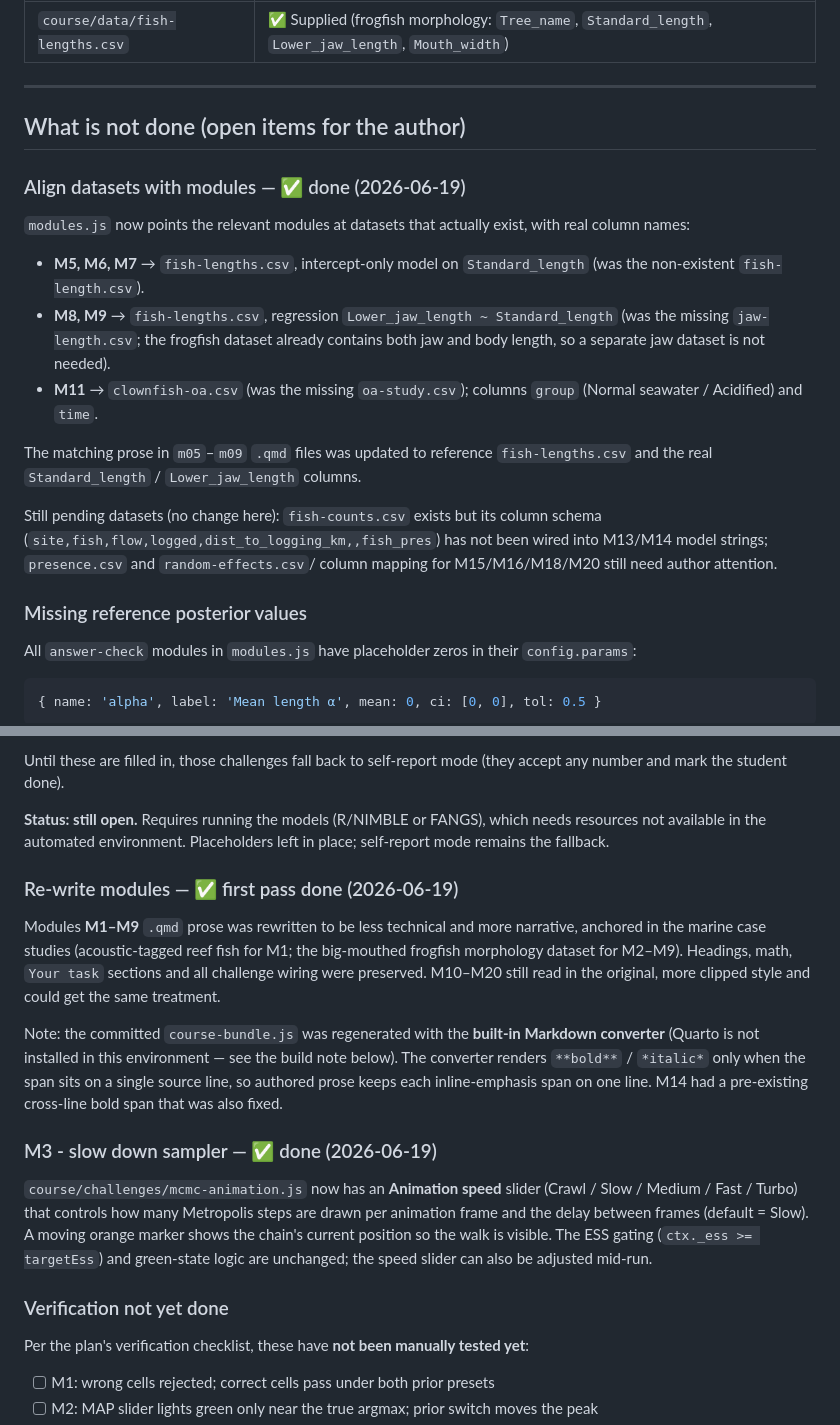
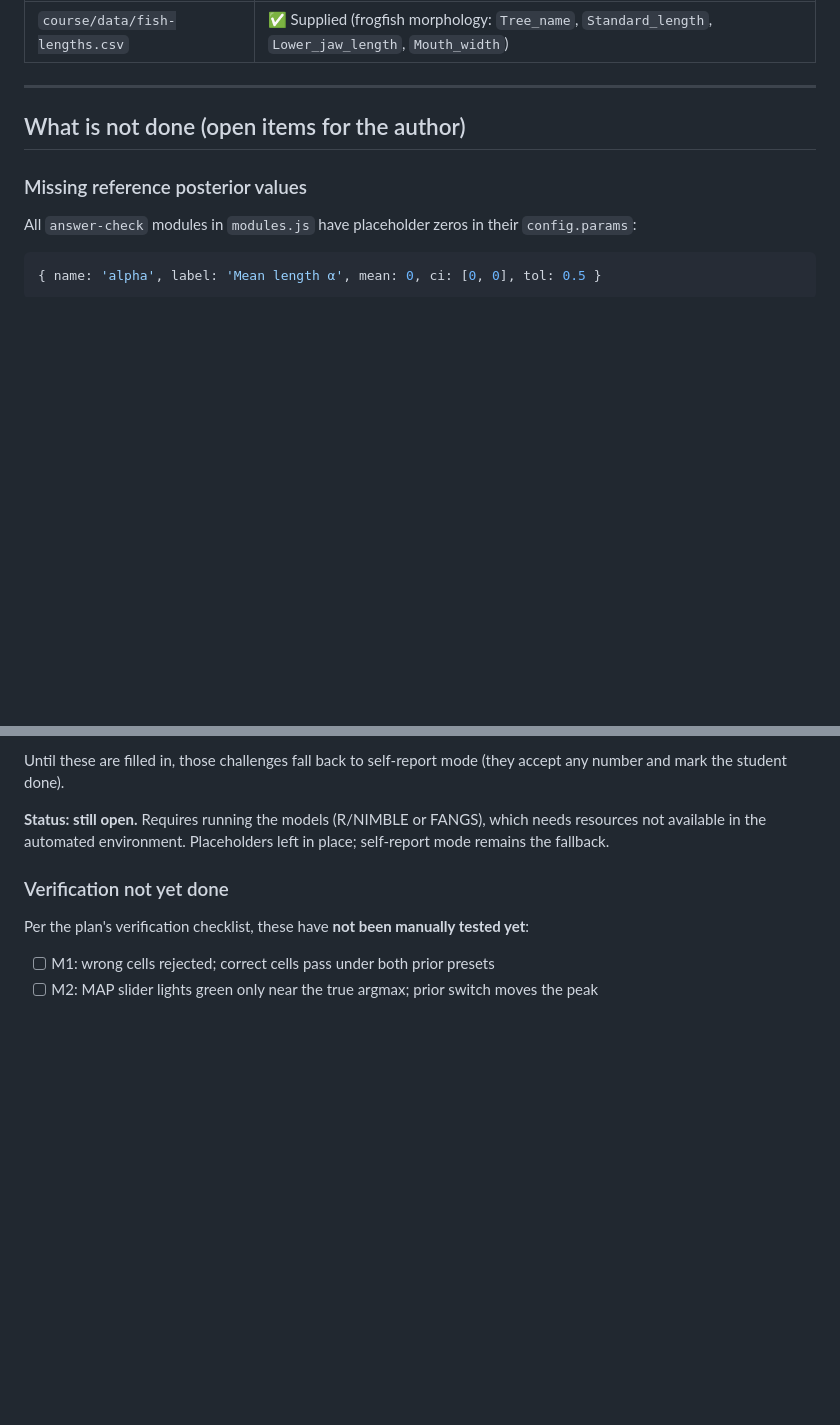
Before and after one commit to cbrown5/FANGS, a Markdown page: course/course-progress.md, 2 parts joined by grey strips. GitHub-like rendering; blank space fills up the shorter version.

```diff
--- a/course/course-progress.md
+++ b/course/course-progress.md
@@ -76,27 +76,6 @@ The `course-bundle.js` fallback (for `file://` mode) is also committed.
 
 ## What is not done (open items for the author)
 
-### Align datasets with modules — ✅ done (2026-06-19)
-
-`modules.js` now points the relevant modules at datasets that actually exist,
-with real column names:
-
-- **M5, M6, M7** → `fish-lengths.csv`, intercept-only model on `Standard_length`
-  (was the non-existent `fish-length.csv`).
-- **M8, M9** → `fish-lengths.csv`, regression `Lower_jaw_length ~ Standard_length`
-  (was the missing `jaw-length.csv`; the frogfish dataset already contains both
-  jaw and body length, so a separate jaw dataset is not needed).
-- **M11** → `clownfish-oa.csv` (was the missing `oa-study.csv`); columns
-  `group` (Normal seawater / Acidified) and `time`.
-
-The matching prose in `m05`–`m09` `.qmd` files was updated to reference
-`fish-lengths.csv` and the real `Standard_length` / `Lower_jaw_length` columns.
-
-Still pending datasets (no change here): `fish-counts.csv` exists but its column
-schema (`site,fish,flow,logged,dist_to_logging_km,,fish_pres`) has not been
-wired into M13/M14 model strings; `presence.csv` and `random-effects.csv`/
-column mapping for M15/M16/M18/M20 still need author attention.
-
 ### Missing reference posterior values
 
 All `answer-check` modules in `modules.js` have placeholder zeros in their `config.params`:
@@ -118,28 +97,6 @@ Until these are filled in, those challenges fall back to self-report mode (they
 needs resources not available in the automated environment. Placeholders left in
 place; self-report mode remains the fallback.
 
-### Re-write modules — ✅ first pass done (2026-06-19)
-
-Modules **M1–M9** `.qmd` prose was rewritten to be less technical and more
-narrative, anchored in the marine case studies (acoustic-tagged reef fish for
-M1; the big-mouthed frogfish morphology dataset for M2–M9). Headings, math,
-`Your task` sections and all challenge wiring were preserved. M10–M20 still read
-in the original, more clipped style and could get the same treatment.
-
-Note: the committed `course-bundle.js` was regenerated with the **built-in
-Markdown converter** (Quarto is not installed in this environment — see the build
-note below). The converter renders `**bold**` / `*italic*` only when the span sits
-on a single source line, so authored prose keeps each inline-emphasis span on one
-line. M14 had a pre-existing cross-line bold span that was also fixed.
-
-### M3 - slow down sampler — ✅ done (2026-06-19)
-
-`course/challenges/mcmc-animation.js` now has an **Animation speed** slider
-(Crawl / Slow / Medium / Fast / Turbo) that controls how many Metropolis steps are
-drawn per animation frame and the delay between frames (default = Slow). A moving
-orange marker shows the chain's current position so the walk is visible. The ESS
-gating (`ctx._ess >= targetEss`) and green-state logic are unchanged; the speed
-slider can also be adjusted mid-run.
 
 ### Verification not yet done
 
```
Also changed, not shown: PROGRESS.md (+5 -4 lines), prediction-tab-plan.md (added, +134 -0 lines).
